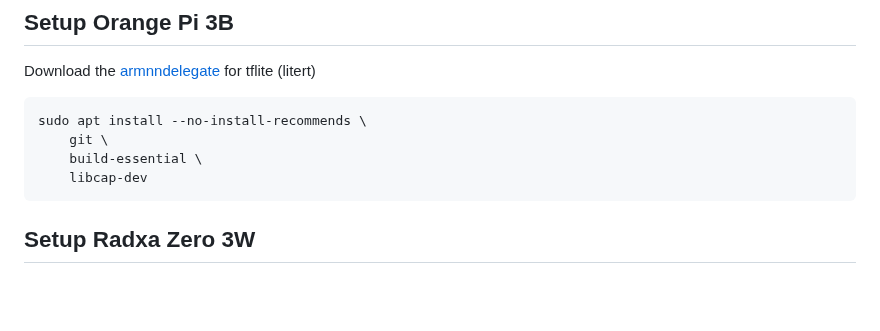
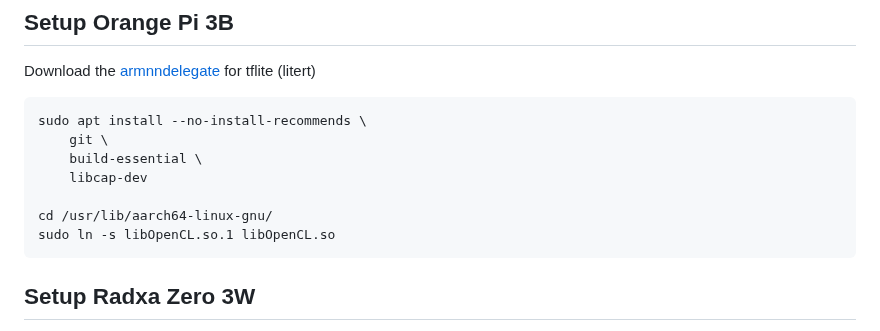
Before and after one commit to mnboos/piki, a Markdown page: README.md, the part around the change. Rendered like a GitHub page; blank space fills up the shorter version.

````diff
--- a/README.md
+++ b/README.md
@@ -40,6 +40,9 @@ sudo apt install --no-install-recommends \
     git \
     build-essential \
     libcap-dev
+
+cd /usr/lib/aarch64-linux-gnu/
+sudo ln -s libOpenCL.so.1 libOpenCL.so
 ```
 
 ## Setup Radxa Zero 3W
````
